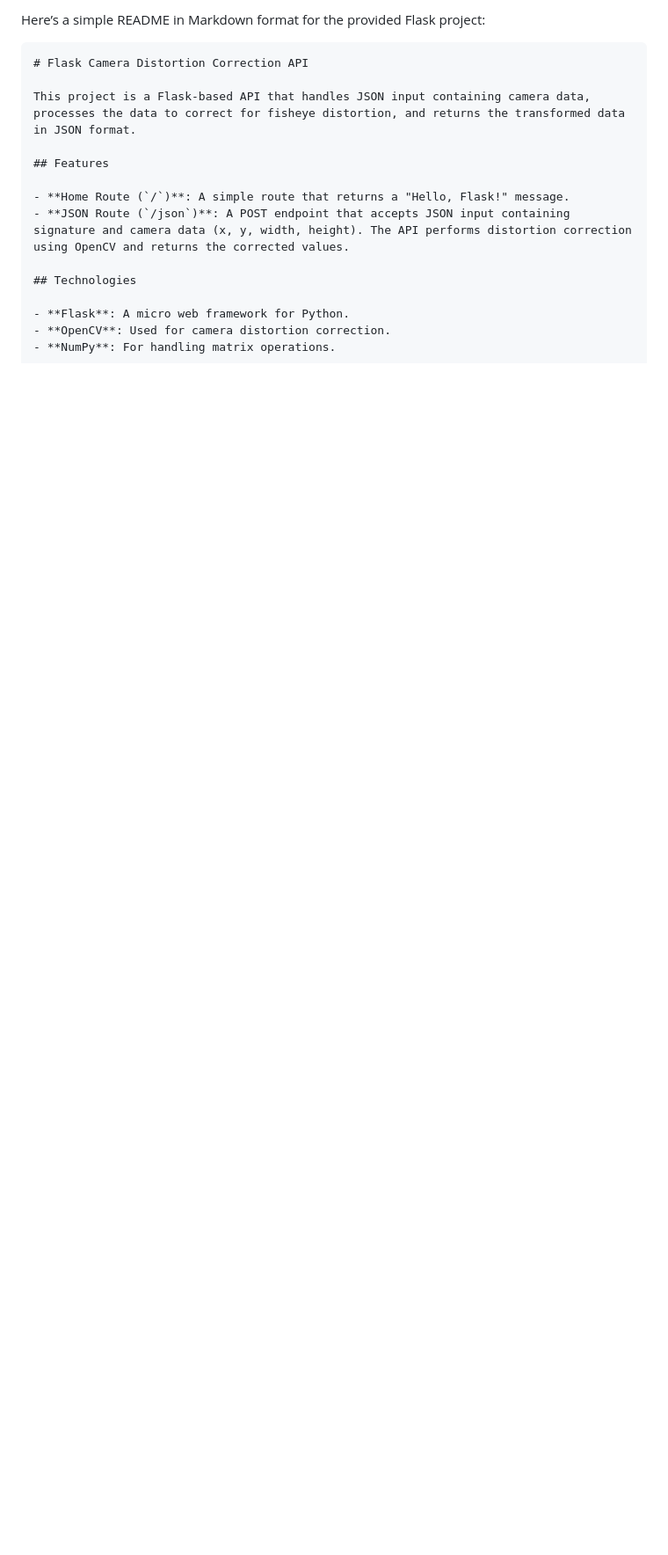
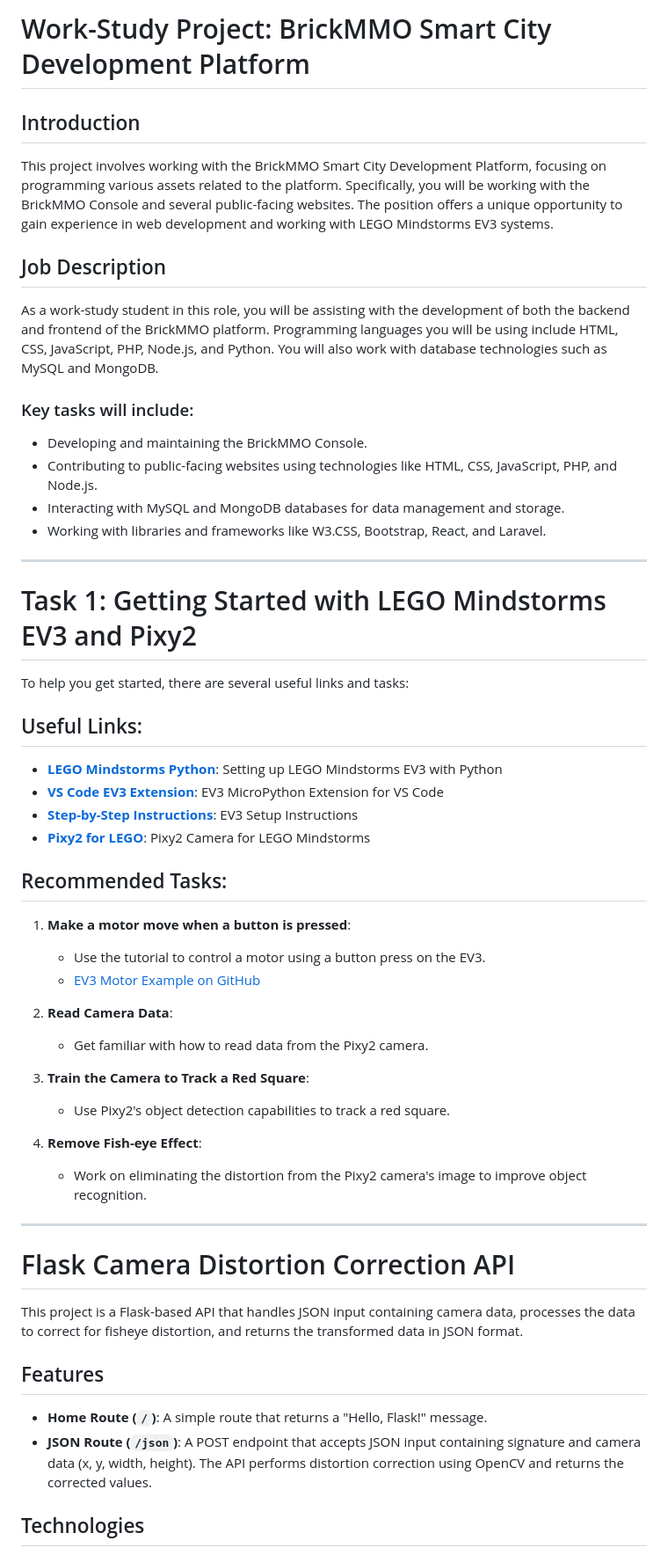
Before and after one commit to sekander/BrickMMO-WorkStudy, a Markdown page: Pixy-Work/back-end/README.md, the part around one of its changes. Shown at 88% size. Rendered like a GitHub page; blank space fills up the shorter version.

Commit message:
Updated Readme Docs

````diff
--- a/Pixy-Work/back-end/README.md
+++ b/Pixy-Work/back-end/README.md
@@ -1,6 +1,47 @@
-Here’s a simple README in Markdown format for the provided Flask project:
+# Work-Study Project: BrickMMO Smart City Development Platform
 
-```markdown
+## Introduction
+
+This project involves working with the BrickMMO Smart City Development Platform, focusing on programming various assets related to the platform. Specifically, you will be working with the BrickMMO Console and several public-facing websites. The position offers a unique opportunity to gain experience in web development and working with LEGO Mindstorms EV3 systems.
+
+## Job Description
+
+As a work-study student in this role, you will be assisting with the development of both the backend and frontend of the BrickMMO platform. Programming languages you will be using include HTML, CSS, JavaScript, PHP, Node.js, and Python. You will also work with database technologies such as MySQL and MongoDB.
+
+### Key tasks will include:
+- Developing and maintaining the BrickMMO Console.
+- Contributing to public-facing websites using technologies like HTML, CSS, JavaScript, PHP, and Node.js.
+- Interacting with MySQL and MongoDB databases for data management and storage.
+- Working with libraries and frameworks like W3.CSS, Bootstrap, React, and Laravel.
+
+---
+
+# Task 1: Getting Started with LEGO Mindstorms EV3 and Pixy2
+
+To help you get started, there are several useful links and tasks:
+
+## Useful Links:
+- **[LEGO Mindstorms Python](https://education.lego.com/en-us/start/mindstorms-ev3/#Setting-Up)**: Setting up LEGO Mindstorms EV3 with Python
+- **[VS Code EV3 Extension](https://marketplace.visualstudio.com/items?itemName=lego-education.ev3-micropython)**: EV3 MicroPython Extension for VS Code
+- **[Step-by-Step Instructions](https://docs.google.com/document/d/14HTwoAp6patQz-ojXtV43xSC5o3aIVUsw206isiXGsU/edit?usp=sharing)**: EV3 Setup Instructions
+- **[Pixy2 for LEGO](https://pixycam.com/pixy2-lego/)**: Pixy2 Camera for LEGO Mindstorms
+
+## Recommended Tasks:
+1. **Make a motor move when a button is pressed**:
+    - Use the tutorial to control a motor using a button press on the EV3.
+    - [EV3 Motor Example on GitHub](https://github.com/codeadamca/ev3-motor)
+
+2. **Read Camera Data**:
+    - Get familiar with how to read data from the Pixy2 camera.
+
+3. **Train the Camera to Track a Red Square**:
+    - Use Pixy2's object detection capabilities to track a red square.
+
+4. **Remove Fish-eye Effect**:
+    - Work on eliminating the distortion from the Pixy2 camera's image to improve object recognition.
+
+---
+
 # Flask Camera Distortion Correction API
 
 This project is a Flask-based API that handles JSON input containing camera data, processes the data to correct for fisheye distortion, and returns the transformed data in JSON format.
````
Also changed, not shown: other parts of Pixy-Work/back-end/README.md (+52 -65 lines), Pixy-Work/ev3/README.md (+3 -16 lines).
